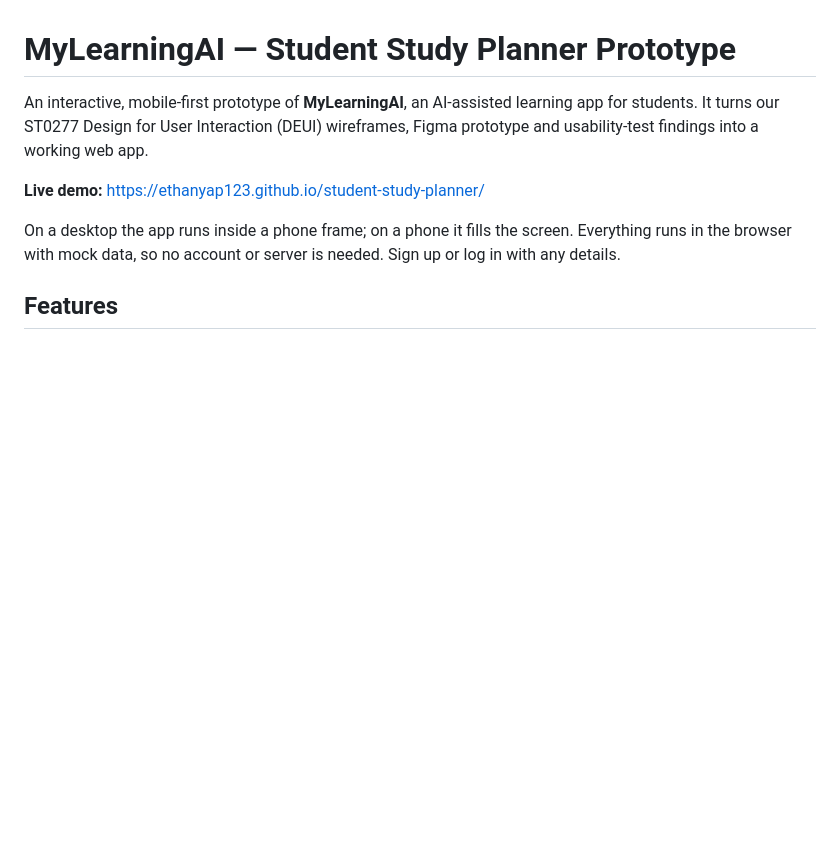
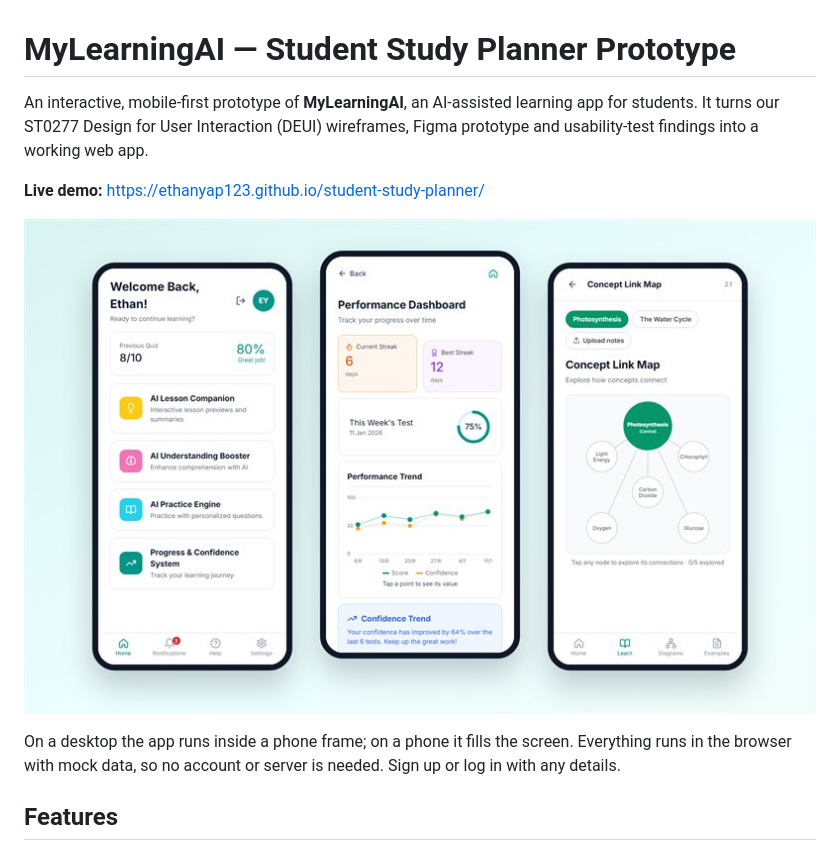
Before and after one commit to EthanYap123/student-study-planner, a Markdown page: README.md, the part around the change. Drawn GitHub-style; pictures changed too: docs/app-screens.jpg (added); blank space fills up the shorter version.

Commit message:
Add screenshot to README (#1)

```diff
--- a/README.md
+++ b/README.md
@@ -3,6 +3,8 @@
 An interactive, mobile-first prototype of **MyLearningAI**, an AI-assisted learning app for students. It turns our ST0277 Design for User Interaction (DEUI) wireframes, Figma prototype and usability-test findings into a working web app.
 
 **Live demo:** https://ethanyap123.github.io/student-study-planner/
+
+![MyLearningAI app screens](docs/app-screens.jpg)
 
 On a desktop the app runs inside a phone frame; on a phone it fills the screen. Everything runs in the browser with mock data, so no account or server is needed. Sign up or log in with any details.
 
```
